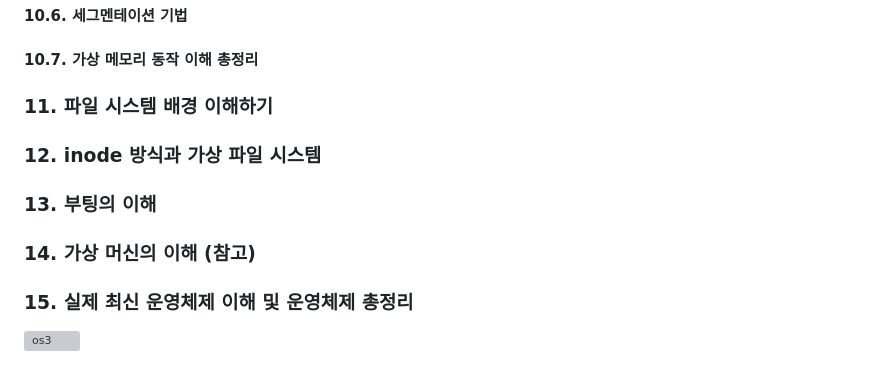
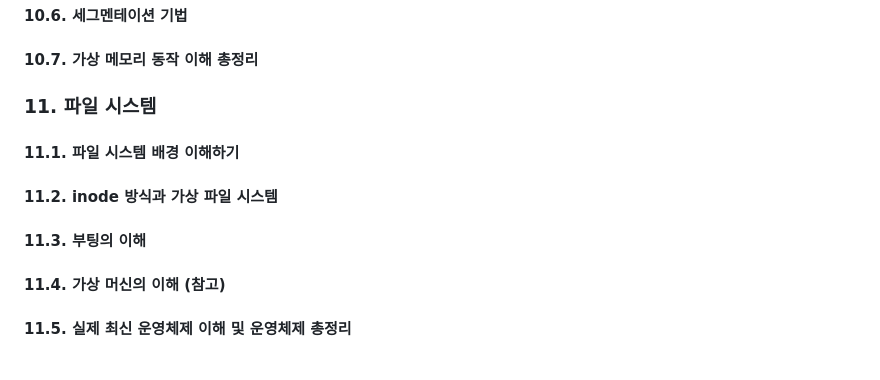
Before and after one commit to boys-be-ambitious/TIL, a Markdown page: computer-science-school/Operating_system/README.md, the part around the change. Rendered like a GitHub page; grey boxes are pictures that could not be loaded.

```diff
--- a/computer-science-school/Operating_system/README.md
+++ b/computer-science-school/Operating_system/README.md
@@ -70,10 +70,9 @@
 #### 10.6. 세그멘테이션 기법
 #### 10.7. 가상 메모리 동작 이해 총정리
 
-### 11. 파일 시스템 배경 이해하기
-### 12. inode 방식과 가상 파일 시스템
-### 13. 부팅의 이해
-### 14. 가상 머신의 이해 (참고)
-### 15. 실제 최신 운영체제 이해 및 운영체제 총정리
-
-![os3](../../images/os_6.png)
+### 11. 파일 시스템
+#### 11.1. 파일 시스템 배경 이해하기
+#### 11.2. inode 방식과 가상 파일 시스템
+#### 11.3. 부팅의 이해
+#### 11.4. 가상 머신의 이해 (참고)
+#### 11.5. 실제 최신 운영체제 이해 및 운영체제 총정리
```
Also changed, not shown: computer-science-school/Operating_system/os_2_history.md (added, +150 -0 lines), computer-science-school/Operating_system/os_big_picture.md (+0 -2 lines), images/1956Transistors.png (added), images/Eniac.jpg (added), images/IBM_704_1957.jpg (added), images/os_hist_1.jpg (added), 1 other file.
